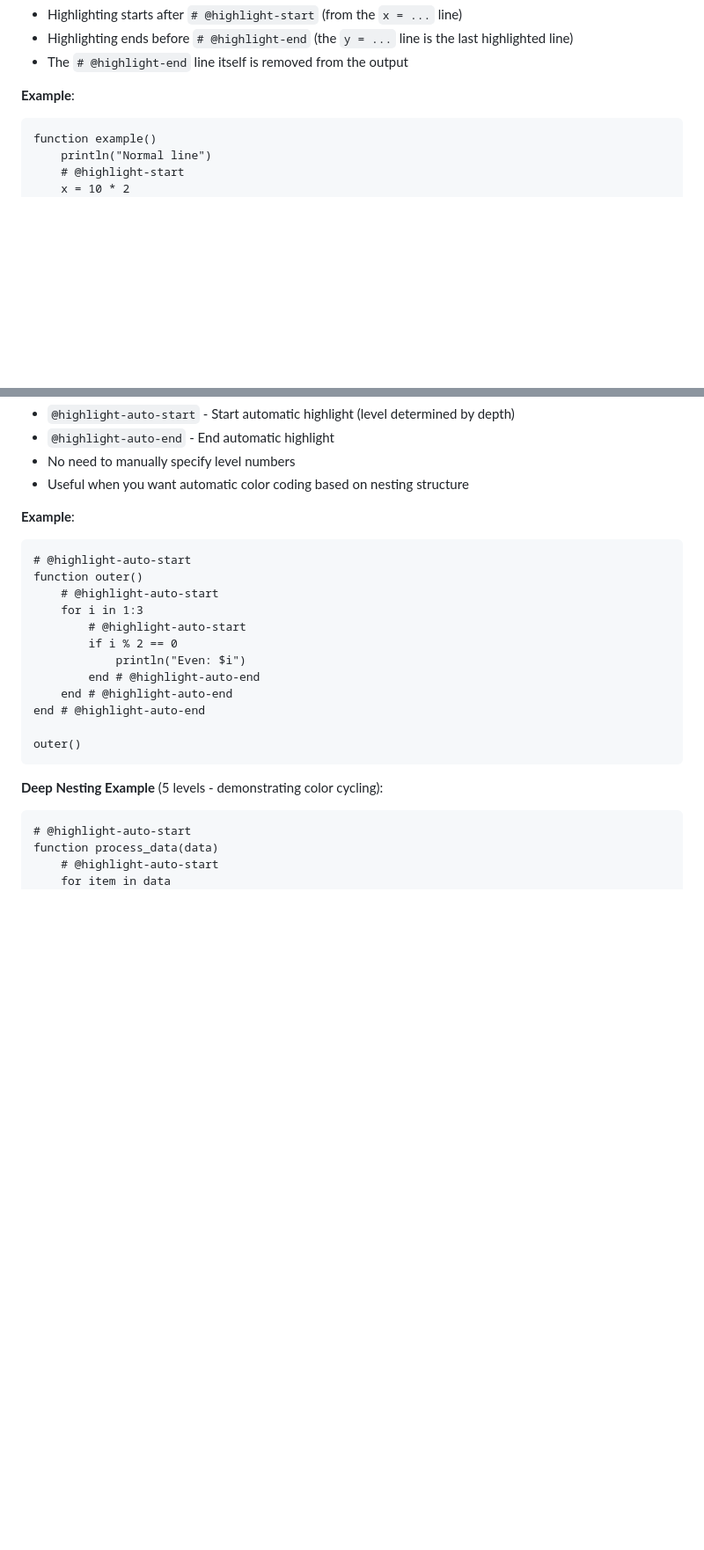
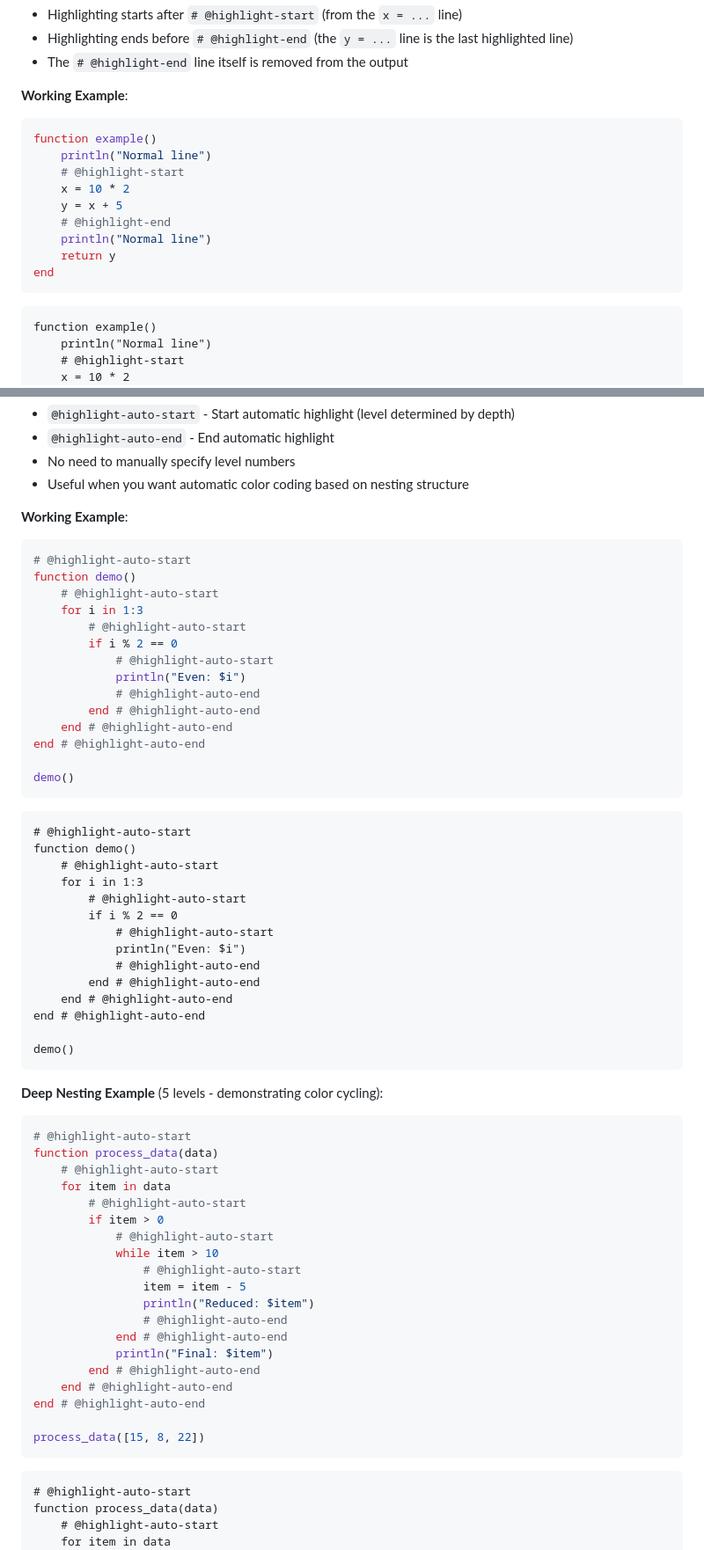
Before and after one commit to hsugawa8651/DocumenterShikiDemo.jl, a Markdown page: docs/src/syntax.md, 2 parts joined by grey strips. Shown at 88% size. GitHub-like rendering; blank space fills up the shorter version.

Commit message:
Update syntax examples: change function names from outer to demo and add level 4 nesting to println statements

````diff
--- a/docs/src/syntax.md
+++ b/docs/src/syntax.md
@@ -62,7 +72,19 @@ In this pattern:
 - Highlighting ends before `# @highlight-end` (the `y = ...` line is the last highlighted line)
 - The `# @highlight-end` line itself is removed from the output
 
-**Example**:
+**Working Example**:
+
+```julia
+function example()
+    println("Normal line")
+    # @highlight-start
+    x = 10 * 2
+    y = x + 5
+    # @highlight-end
+    println("Normal line")
+    return y
+end
+```
 
 ```@example
 function example()
@@ -193,24 +249,65 @@ end
 - No need to manually specify level numbers
 - Useful when you want automatic color coding based on nesting structure
 
-**Example**:
+**Working Example**:
 
-```@example
+```julia
 # @highlight-auto-start
-function outer()
+function demo()
     # @highlight-auto-start
     for i in 1:3
         # @highlight-auto-start
         if i % 2 == 0
+            # @highlight-auto-start
             println("Even: $i")
+            # @highlight-auto-end
         end # @highlight-auto-end
     end # @highlight-auto-end
 end # @highlight-auto-end
 
-outer()
+demo()
+```
+
+```@example
+# @highlight-auto-start
+function demo()
+    # @highlight-auto-start
+    for i in 1:3
+        # @highlight-auto-start
+        if i % 2 == 0
+            # @highlight-auto-start
+            println("Even: $i")
+            # @highlight-auto-end
+        end # @highlight-auto-end
+    end # @highlight-auto-end
+end # @highlight-auto-end
+
+demo()
 ```
 
 **Deep Nesting Example** (5 levels - demonstrating color cycling):
+
+```julia
+# @highlight-auto-start
+function process_data(data)
+    # @highlight-auto-start
+    for item in data
+        # @highlight-auto-start
+        if item > 0
+            # @highlight-auto-start
+            while item > 10
+                # @highlight-auto-start
+                item = item - 5
+                println("Reduced: $item")
+                # @highlight-auto-end
+            end # @highlight-auto-end
+            println("Final: $item")
+        end # @highlight-auto-end
+    end # @highlight-auto-end
+end # @highlight-auto-end
+
+process_data([15, 8, 22])
+```
 
 ```@example
 # @highlight-auto-start
````
Also changed, not shown: other parts of docs/src/syntax.md (+84 -11 lines).
